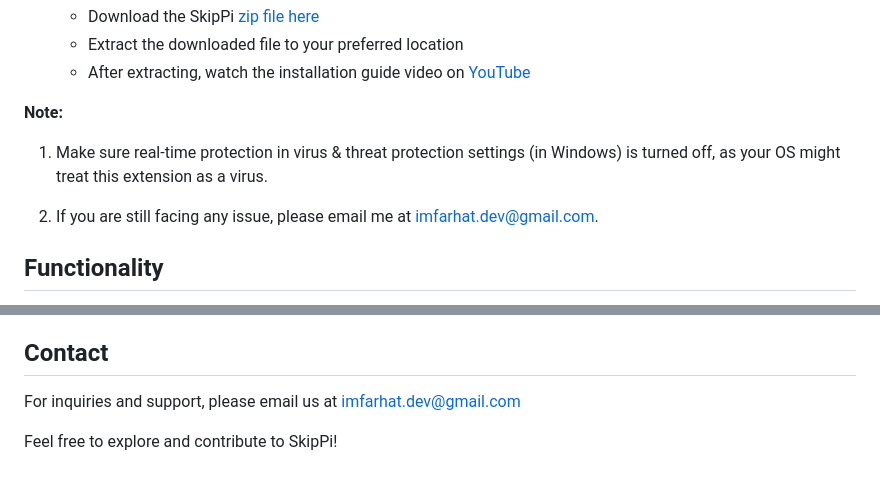
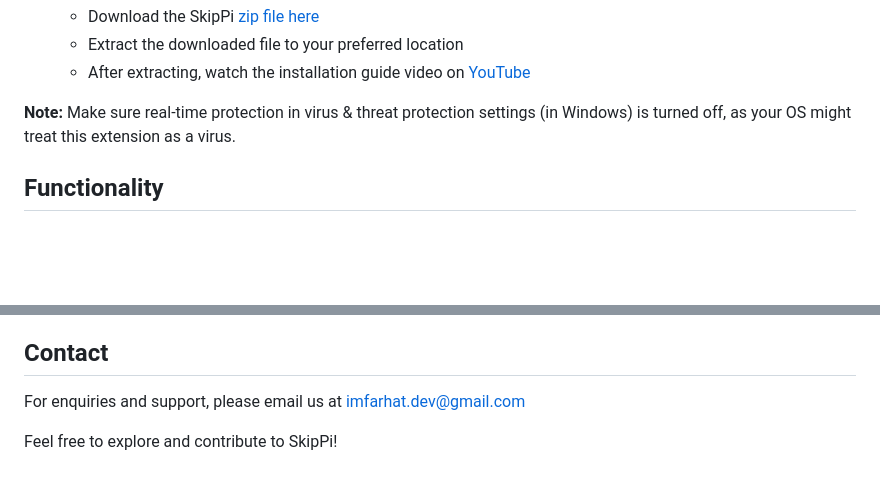
Before and after one commit to imfarhat/SkipPi, a Markdown page: README.md, 2 parts joined by grey strips. Rendered like a GitHub page; blank space fills up the shorter version.

Commit message:
use appropriate words

```diff
--- a/README.md
+++ b/README.md
@@ -28,11 +28,7 @@ SkipPi is a browser extension crafted to enhance your YouTube experience by swif
    - Extract the downloaded file to your preferred location
    - After extracting, watch the installation guide video on <a href="https://www.youtube.com/watch?v=Y3oMNGAAdao&t=68s" target="_blank" rel="noopener noreferrer">YouTube</a>
 
-**Note:**
-
-1. Make sure real-time protection in virus & threat protection settings (in Windows) is turned off, as your OS might treat this extension as a virus.
-
-2. If you are still facing any issue, please email me at [imfarhat.dev@gmail.com](mailto:imfarhat.dev@gmail.com).
+**Note:** Make sure real-time protection in virus & threat protection settings (in Windows) is turned off, as your OS might treat this extension as a virus.
 
 ## Functionality
 
@@ -63,6 +59,6 @@ By choosing to use SkipPi, users are expected to adhere to ethical standards and
 
 ## Contact
 
-For inquiries and support, please email us at <a href="mailto:imfarhat.dev@gmail.com" target="_blank" rel="noopener noreferrer">imfarhat.dev@gmail.com</a>
+For enquiries and support, please email us at <a href="mailto:imfarhat.dev@gmail.com" target="_blank" rel="noopener noreferrer">imfarhat.dev@gmail.com</a>
 
 Feel free to explore and contribute to SkipPi!
```
